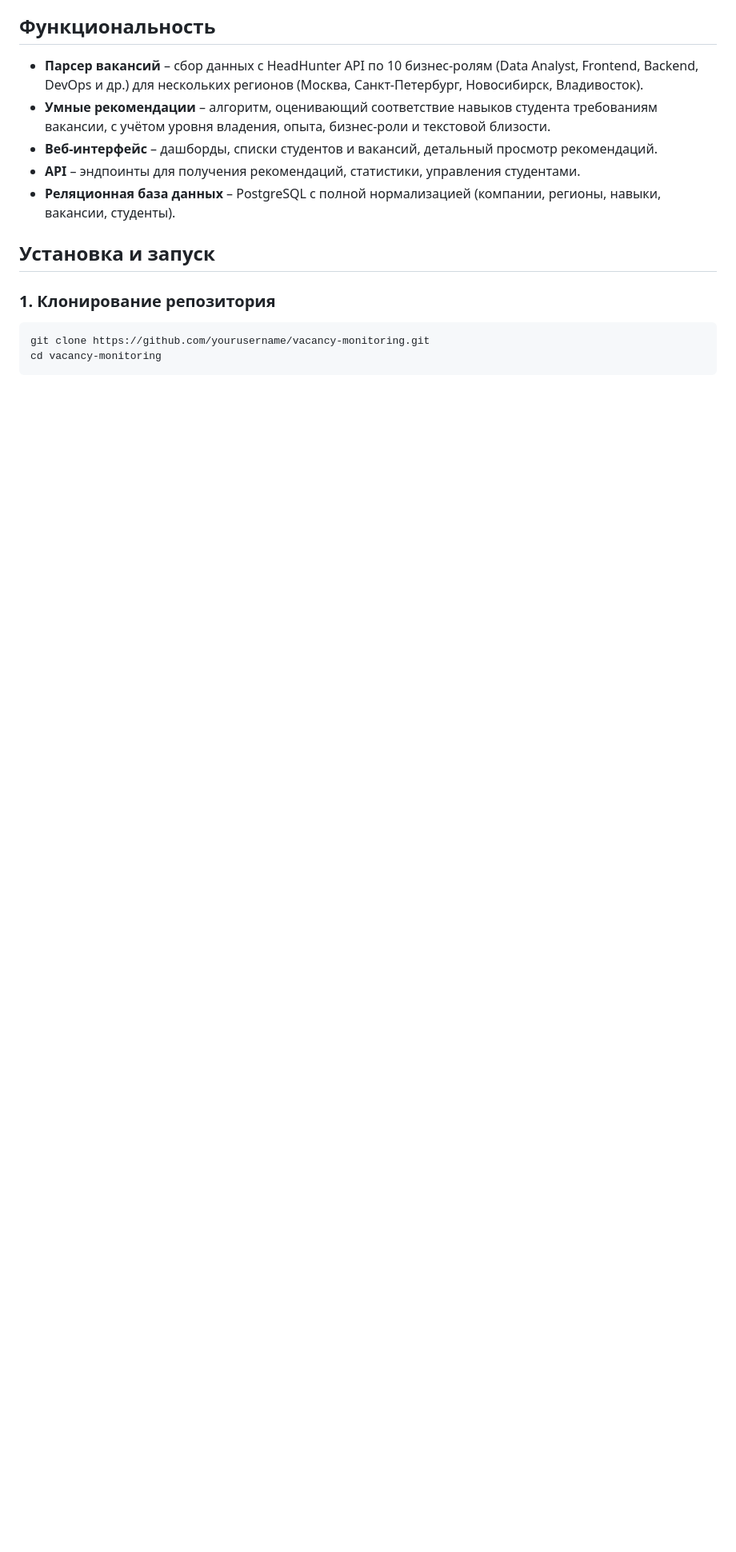
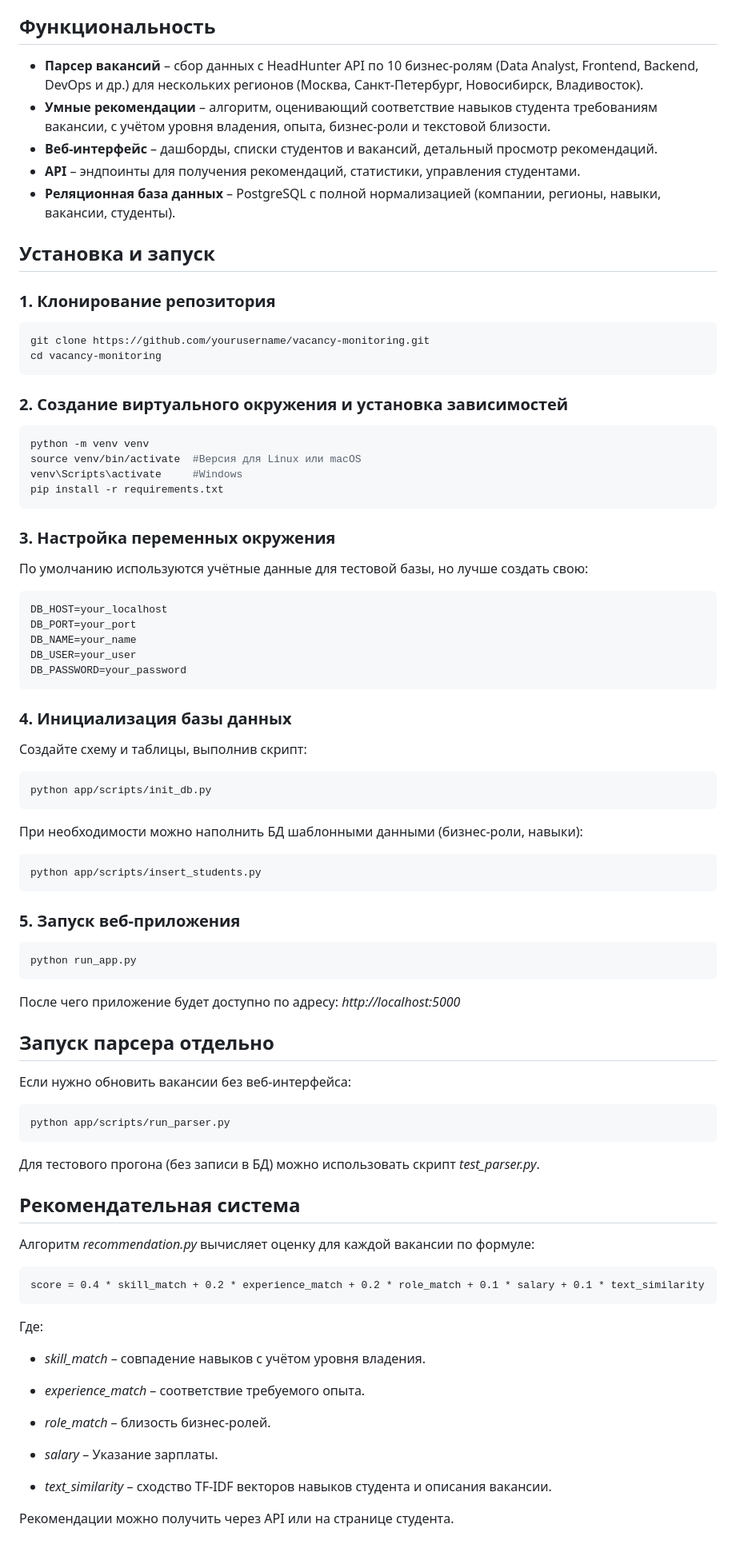
Before and after one commit to n0ks-0155/HEADHUNTER, a Markdown page: README.md, the part around the change. Shown at 80% size. Rendered like a GitHub page; blank space fills up the shorter version.

````diff
--- a/README.md
+++ b/README.md
@@ -37,3 +37,58 @@ ZavalinRabota/
 git clone https://github.com/yourusername/vacancy-monitoring.git
 cd vacancy-monitoring
 ```
+### 2. Создание виртуального окружения и установка зависимостей
+```bash
+python -m venv venv
+source venv/bin/activate  #Версия для Linux или macOS
+venv\Scripts\activate     #Windows
+pip install -r requirements.txt
+```
+### 3. Настройка переменных окружения
+По умолчанию используются учётные данные для тестовой базы, но лучше создать свою:
+```env
+DB_HOST=your_localhost
+DB_PORT=your_port
+DB_NAME=your_name
+DB_USER=your_user
+DB_PASSWORD=your_password
+```
+### 4. Инициализация базы данных
+Создайте схему и таблицы, выполнив скрипт:
+```
+python app/scripts/init_db.py
+```
+При необходимости можно наполнить БД шаблонными данными (бизнес-роли, навыки):
+```
+python app/scripts/insert_students.py
+```
+### 5. Запуск веб-приложения
+```
+python run_app.py
+```
+После чего приложение будет доступно по адресу: *http://localhost:5000*
+
+## Запуск парсера отдельно
+Если нужно обновить вакансии без веб-интерфейса:
+```
+python app/scripts/run_parser.py
+```
+Для тестового прогона (без записи в БД) можно использовать скрипт *test_parser.py*.
+
+## Рекомендательная система
+Алгоритм *recommendation.py* вычисляет оценку для каждой вакансии по формуле:
+```
+score = 0.4 * skill_match + 0.2 * experience_match + 0.2 * role_match + 0.1 * salary + 0.1 * text_similarity
+```
+Где:
+- *skill_match* – совпадение навыков с учётом уровня владения.
+
+- *experience_match* – соответствие требуемого опыта.
+
+- *role_match* – близость бизнес-ролей.
+
+- *salary* – Указание зарплаты.
+
+- *text_similarity* – сходство TF‑IDF векторов навыков студента и описания вакансии.
+
+Рекомендации можно получить через API или на странице студента.
````
